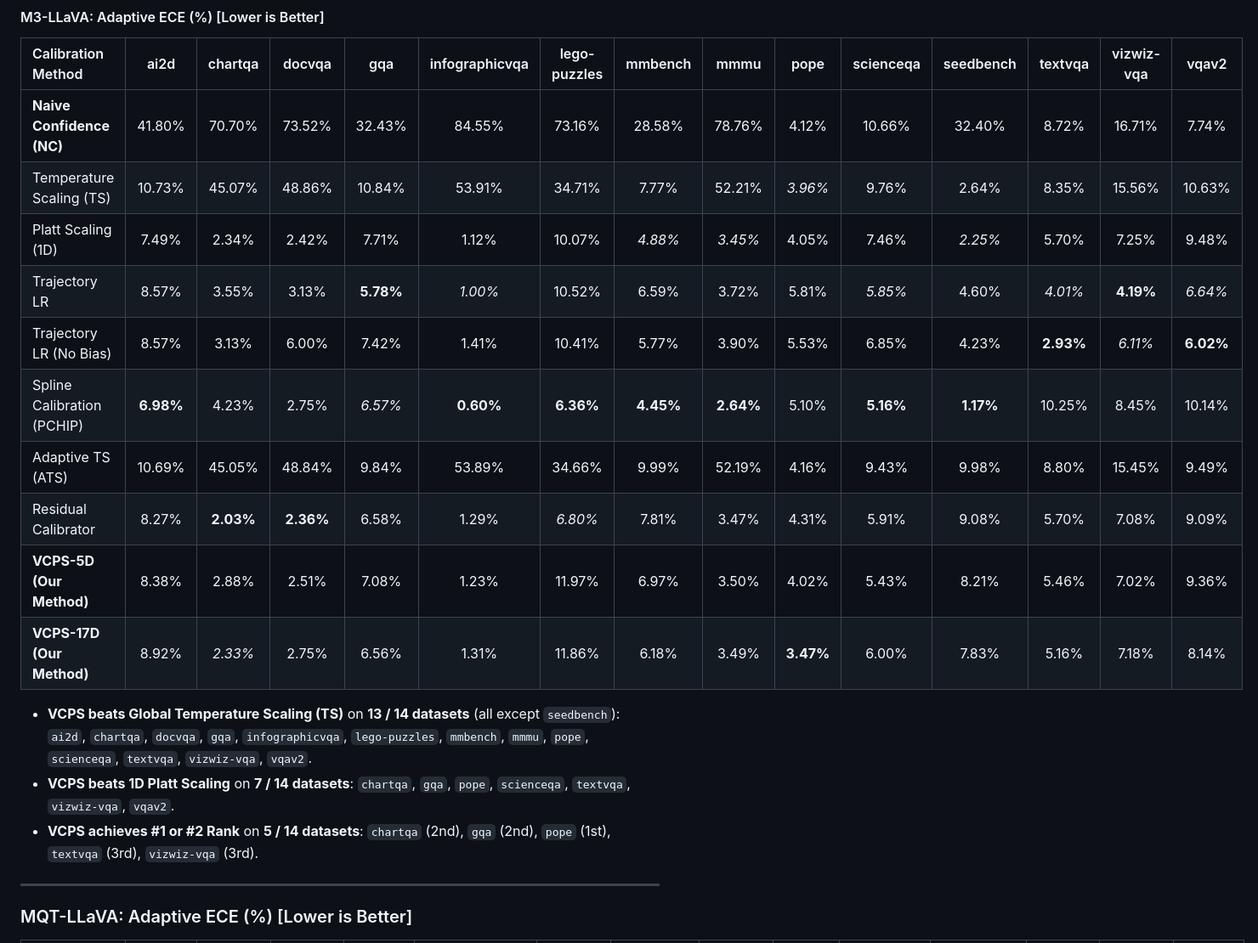
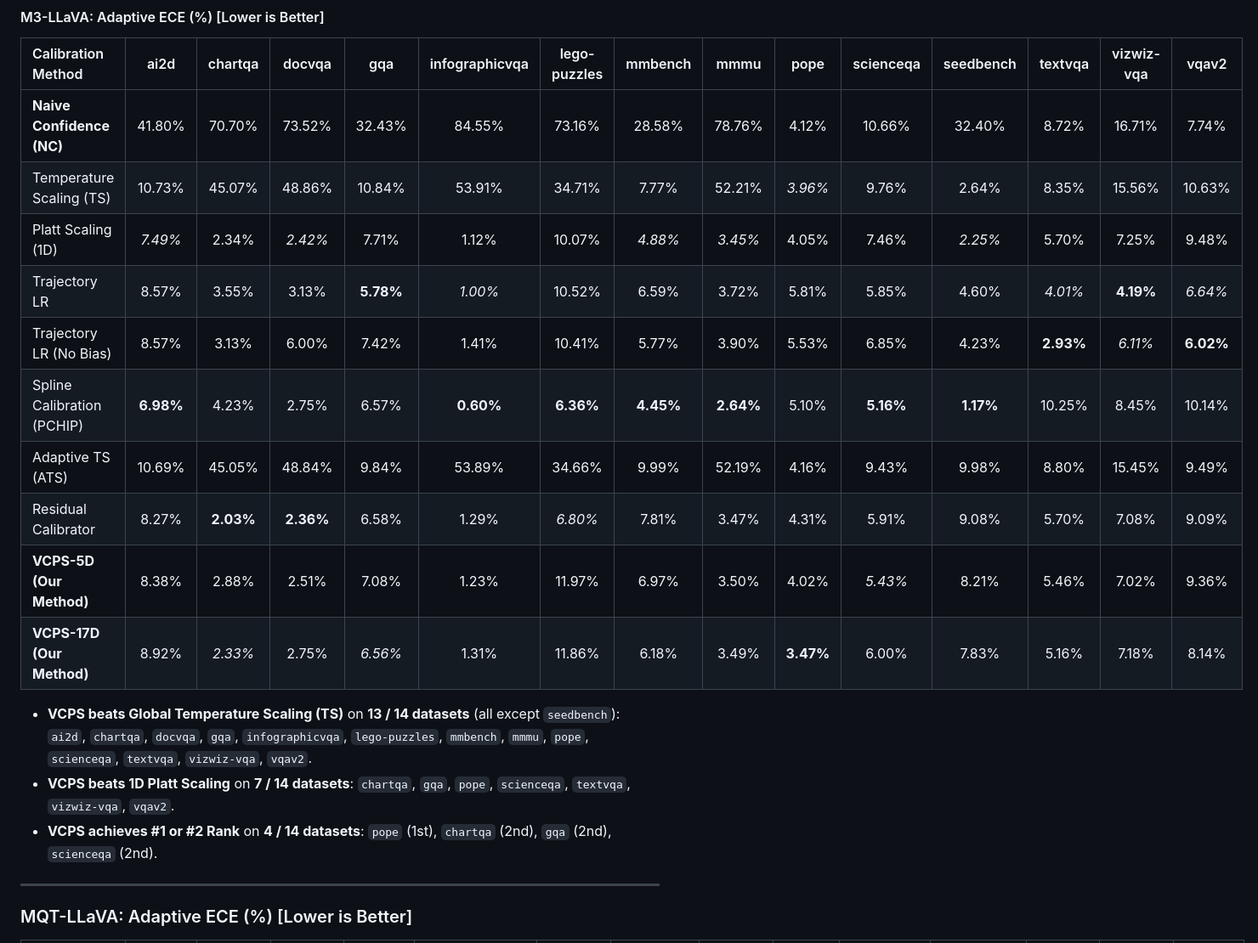
Before and after one commit to pika-droid/trajectory_calibration, a Markdown page: README.md, the part around one of its changes. Shown at 85% size. Drawn GitHub-style.

Commit message:
Correct bold/italic highlighting and bullet points in README.md tables

```diff
--- a/README.md
+++ b/README.md
@@ -141,21 +141,21 @@ Evaluated across all 14 vision-language benchmarks on single-pass feature matric
 | :--- | :---: | :---: | :---: | :---: | :---: | :---: | :---: | :---: | :---: | :---: | :---: | :---: | :---: | :---: |
 | **Naive Confidence (NC)** | 41.80% | 70.70% | 73.52% | 32.43% | 84.55% | 73.16% | 28.58% | 78.76% | 4.12% | 10.66% | 32.40% | 8.72% | 16.71% | 7.74% |
 | Temperature Scaling (TS) | 10.73% | 45.07% | 48.86% | 10.84% | 53.91% | 34.71% | 7.77% | 52.21% | *3.96%* | 9.76% | 2.64% | 8.35% | 15.56% | 10.63% |
-| Platt Scaling (1D) | 7.49% | 2.34% | 2.42% | 7.71% | 1.12% | 10.07% | *4.88%* | *3.45%* | 4.05% | 7.46% | *2.25%* | 5.70% | 7.25% | 9.48% |
-| Trajectory LR | 8.57% | 3.55% | 3.13% | **5.78%** | *1.00%* | 10.52% | 6.59% | 3.72% | 5.81% | *5.85%* | 4.60% | *4.01%* | **4.19%** | *6.64%* |
+| Platt Scaling (1D) | *7.49%* | 2.34% | *2.42%* | 7.71% | 1.12% | 10.07% | *4.88%* | *3.45%* | 4.05% | 7.46% | *2.25%* | 5.70% | 7.25% | 9.48% |
+| Trajectory LR | 8.57% | 3.55% | 3.13% | **5.78%** | *1.00%* | 10.52% | 6.59% | 3.72% | 5.81% | 5.85% | 4.60% | *4.01%* | **4.19%** | *6.64%* |
 | Trajectory LR (No Bias) | 8.57% | 3.13% | 6.00% | 7.42% | 1.41% | 10.41% | 5.77% | 3.90% | 5.53% | 6.85% | 4.23% | **2.93%** | *6.11%* | **6.02%** |
-| Spline Calibration (PCHIP) | **6.98%** | 4.23% | 2.75% | *6.57%* | **0.60%** | **6.36%** | **4.45%** | **2.64%** | 5.10% | **5.16%** | **1.17%** | 10.25% | 8.45% | 10.14% |
+| Spline Calibration (PCHIP) | **6.98%** | 4.23% | 2.75% | 6.57% | **0.60%** | **6.36%** | **4.45%** | **2.64%** | 5.10% | **5.16%** | **1.17%** | 10.25% | 8.45% | 10.14% |
 | Adaptive TS (ATS) | 10.69% | 45.05% | 48.84% | 9.84% | 53.89% | 34.66% | 9.99% | 52.19% | 4.16% | 9.43% | 9.98% | 8.80% | 15.45% | 9.49% |
 | Residual Calibrator | 8.27% | **2.03%** | **2.36%** | 6.58% | 1.29% | *6.80%* | 7.81% | 3.47% | 4.31% | 5.91% | 9.08% | 5.70% | 7.08% | 9.09% |
-| **VCPS-5D (Our Method)** | 8.38% | 2.88% | 2.51% | 7.08% | 1.23% | 11.97% | 6.97% | 3.50% | 4.02% | 5.43% | 8.21% | 5.46% | 7.02% | 9.36% |
-| **VCPS-17D (Our Method)** | 8.92% | *2.33%* | 2.75% | 6.56% | 1.31% | 11.86% | 6.18% | 3.49% | **3.47%** | 6.00% | 7.83% | 5.16% | 7.18% | 8.14% |
+| **VCPS-5D (Our Method)** | 8.38% | 2.88% | 2.51% | 7.08% | 1.23% | 11.97% | 6.97% | 3.50% | 4.02% | *5.43%* | 8.21% | 5.46% | 7.02% | 9.36% |
+| **VCPS-17D (Our Method)** | 8.92% | *2.33%* | 2.75% | *6.56%* | 1.31% | 11.86% | 6.18% | 3.49% | **3.47%** | 6.00% | 7.83% | 5.16% | 7.18% | 8.14% |
 
 - **VCPS beats Global Temperature Scaling (TS)** on **13 / 14 datasets** (all except `seedbench`):
   `ai2d`, `chartqa`, `docvqa`, `gqa`, `infographicvqa`, `lego-puzzles`, `mmbench`, `mmmu`, `pope`, `scienceqa`, `textvqa`, `vizwiz-vqa`, `vqav2`.
 - **VCPS beats 1D Platt Scaling** on **7 / 14 datasets**:
   `chartqa`, `gqa`, `pope`, `scienceqa`, `textvqa`, `vizwiz-vqa`, `vqav2`.
-- **VCPS achieves #1 or #2 Rank** on **5 / 14 datasets**:
-  `chartqa` (2nd), `gqa` (2nd), `pope` (1st), `textvqa` (3rd), `vizwiz-vqa` (3rd).
+- **VCPS achieves #1 or #2 Rank** on **4 / 14 datasets**:
+  `pope` (1st), `chartqa` (2nd), `gqa` (2nd), `scienceqa` (2nd).
 
 ---
 
```
Also changed, not shown: other parts of README.md (+6 -6 lines).
